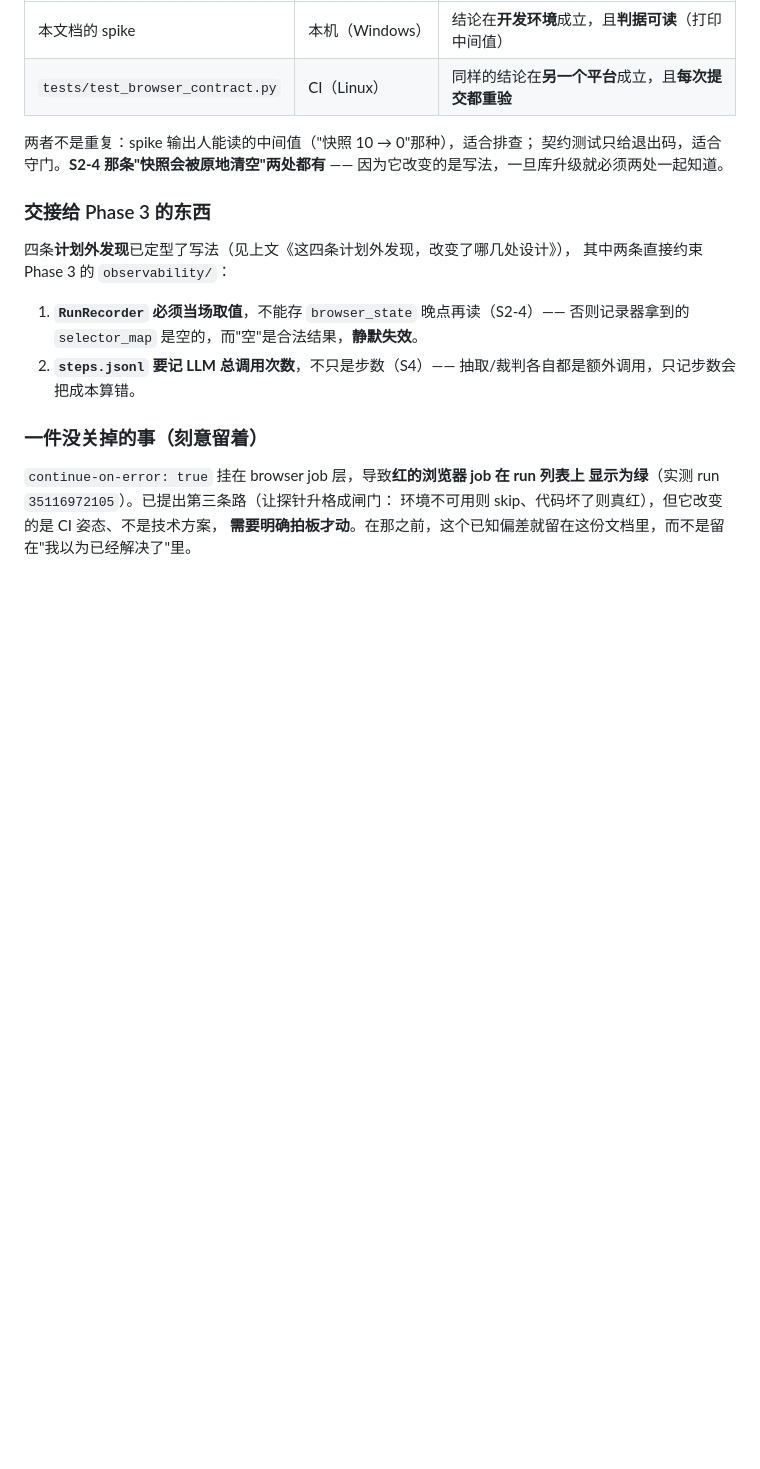
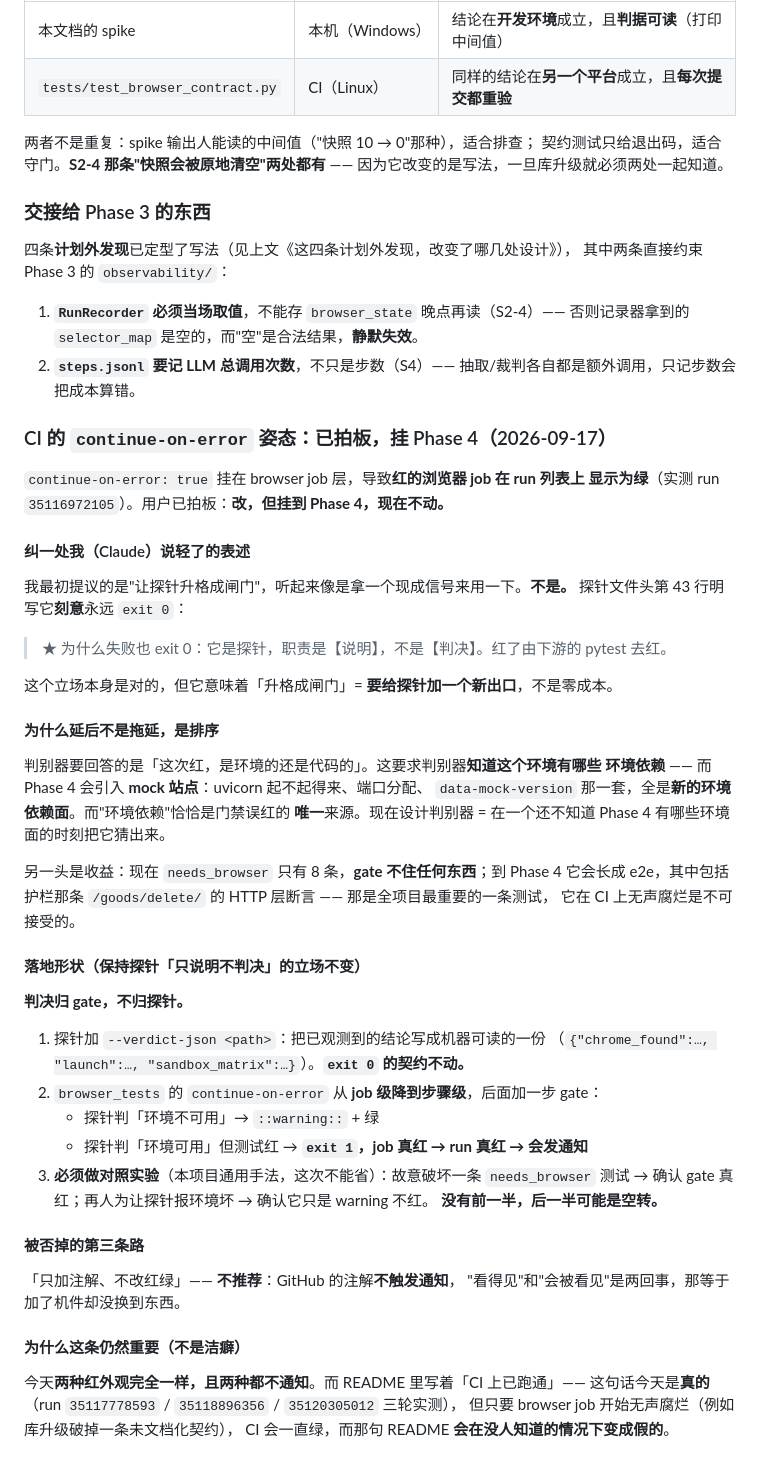
Before and after one commit to gsbn1234/ecom-agent, a Markdown page: docs/spikes.md, the part around the change. Rendered like a GitHub page; blank space fills up the shorter version.

Commit message:
docs: 记录 CI continue-on-error 姿态的拍板 —— 挂 Phase 4，含前提纠正与落地形状
用户 2026-09-17 拍板：改，但挂到 Phase 4，现在不动。

- 纠正一处我（Claude）说轻了的表述：探针是【刻意】永远 exit 0 的
  （devtools/probe_browser.py 文件头第 43 行），所以「升格成闸门」是要给
  探针加一个新出口，不是拿现成信号来用一下。
- 记下为什么延后是排序不是拖延：判别器要判「这次红是环境的还是代码的」，
  前提是知道这个环境有哪些环境依赖；Phase 4 的 mock 站点正是那个新的环境面，
  而它也是门禁误红的唯一来源。
- 记下落地形状（探针加 --verdict-json、exit 0 契约不动、判决归 gate 不归探针）
  和必须做的对照实验；一并记下被否掉的第三条路：只加注解 —— 因为 GitHub 的
  注解不触发通知，「看得见」和「会被看见」是两回事。

计划文件（仓库外，不进 git）的 Phase 4 验收里也加了对应的一条。

★ 未改动任何 CI 配置 —— 姿态保持现状。

```diff
--- a/docs/spikes.md
+++ b/docs/spikes.md
@@ -750,9 +750,52 @@ needs_browser 实际结果：8 passed, 145 deselected, 39 warnings in 14.84s ；
 2. **`steps.jsonl` 要记 LLM 总调用次数**，不只是步数（S4）——
    抽取/裁判各自都是额外调用，只记步数会把成本算错。
 
-### 一件没关掉的事（刻意留着）
+### CI 的 `continue-on-error` 姿态：已拍板，挂 Phase 4（2026-09-17）
 
 `continue-on-error: true` 挂在 browser job 层，导致**红的浏览器 job 在 run 列表上
-显示为绿**（实测 run `35116972105`）。已提出第三条路（让探针升格成闸门：
-环境不可用则 skip、代码坏了则真红），但它改变的是 CI 姿态、不是技术方案，
-**需要明确拍板才动**。在那之前，这个已知偏差就留在这份文档里，而不是留在"我以为已经解决了"里。
+显示为绿**（实测 run `35116972105`）。用户已拍板：**改，但挂到 Phase 4，现在不动。**
+
+#### 纠一处我（Claude）说轻了的表述
+
+我最初提议的是"让探针升格成闸门"，听起来像是拿一个现成信号来用一下。**不是。**
+探针文件头第 43 行明写它**刻意**永远 `exit 0`：
+
+> ★ 为什么失败也 exit 0：它是探针，职责是【说明】，不是【判决】。红了由下游的 pytest 去红。
+
+这个立场本身是对的，但它意味着「升格成闸门」= **要给探针加一个新出口**，不是零成本。
+
+#### 为什么延后不是拖延，是排序
+
+判别器要回答的是「这次红，是环境的还是代码的」。这要求判别器**知道这个环境有哪些
+环境依赖** —— 而 Phase 4 会引入 **mock 站点**：uvicorn 起不起得来、端口分配、
+`data-mock-version` 那一套，全是**新的环境依赖面**。而"环境依赖"恰恰是门禁误红的
+**唯一**来源。现在设计判别器 = 在一个还不知道 Phase 4 有哪些环境面的时刻把它猜出来。
+
+另一头是收益：现在 `needs_browser` 只有 8 条，**gate 不住任何东西**；到 Phase 4 它会长成
+e2e，其中包括护栏那条 `/goods/delete/` 的 HTTP 层断言 —— 那是全项目最重要的一条测试，
+它在 CI 上无声腐烂是不可接受的。
+
+#### 落地形状（保持探针「只说明不判决」的立场不变）
+
+**判决归 gate，不归探针。**
+
+1. 探针加 `--verdict-json <path>`：把已观测到的结论写成机器可读的一份
+   （`{"chrome_found":…, "launch":…, "sandbox_matrix":…}`）。**`exit 0` 的契约不动。**
+2. `browser_tests` 的 `continue-on-error` 从 **job 级降到步骤级**，后面加一步 gate：
+   - 探针判「环境不可用」→ `::warning::` + 绿
+   - 探针判「环境可用」但测试红 → **`exit 1`，job 真红 → run 真红 → 会发通知**
+3. **必须做对照实验**（本项目通用手法，这次不能省）：故意破坏一条 `needs_browser`
+   测试 → 确认 gate 真红；再人为让探针报环境坏 → 确认它只是 warning 不红。
+   **没有前一半，后一半可能是空转。**
+
+#### 被否掉的第三条路
+
+「只加注解、不改红绿」—— **不推荐**：GitHub 的注解**不触发通知**，
+"看得见"和"会被看见"是两回事，那等于加了机件却没换到东西。
+
+#### 为什么这条仍然重要（不是洁癖）
+
+今天**两种红外观完全一样，且两种都不通知**。而 README 里写着「CI 上已跑通」——
+这句话今天是**真的**（run `35117778593` / `35118896356` / `35120305012` 三轮实测），
+但只要 browser job 开始无声腐烂（例如库升级破掉一条未文档化契约），
+CI 会一直绿，而那句 README **会在没人知道的情况下变成假的**。
```
